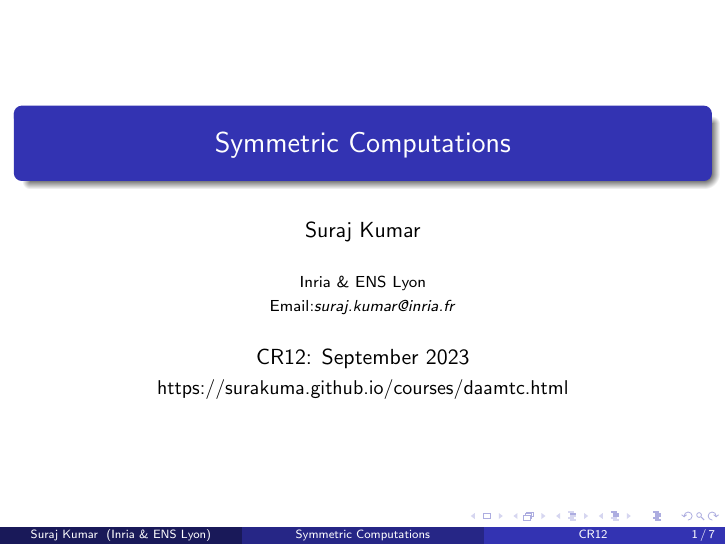
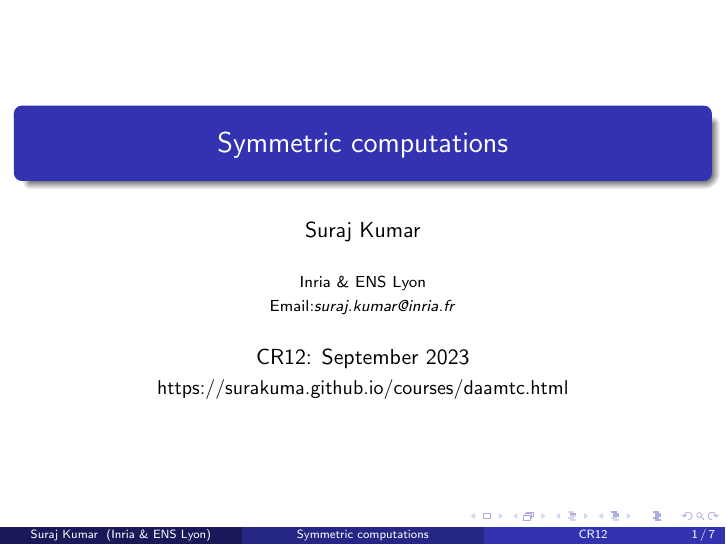
Before and after one commit to surakuma/surakuma.github.io, LaTeX slides (CR12/Lecture5/symmetricComputations.tex): page 1 of 7. Compiled offline with pdfLaTeX.

Commit message:
Lecture 5 slides

```diff
--- a/CR12/Lecture5/symmetricComputations.tex
+++ b/CR12/Lecture5/symmetricComputations.tex
@@ -73,7 +73,7 @@
 %	PRESENTATION INFORMATION
 %----------------------------------------------------------------------------------------
 
-\title[Symmetric Computations]{Symmetric Computations} % The short title in the optional parameter appears at the bottom of every slide, the full title in the main parameter is only on the title page
+\title[Symmetric computations]{Symmetric computations} % The short title in the optional parameter appears at the bottom of every slide, the full title in the main parameter is only on the title page
 
 %\subtitle{Optional Subtitle} % Presentation subtitle, remove this command if a subtitle isn't required
 
```
Also changed, not shown: CR12/Lecture5/symmetricComputations.pdf.
